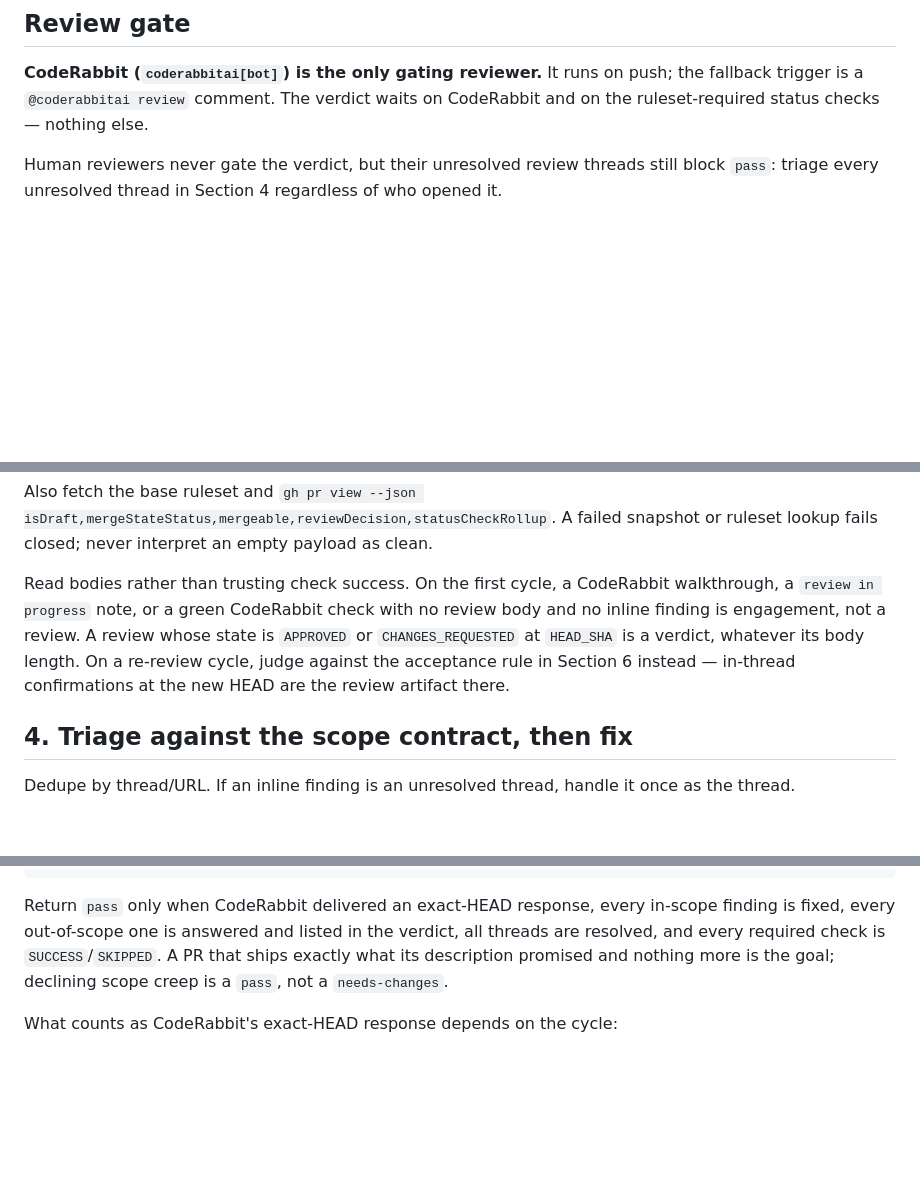
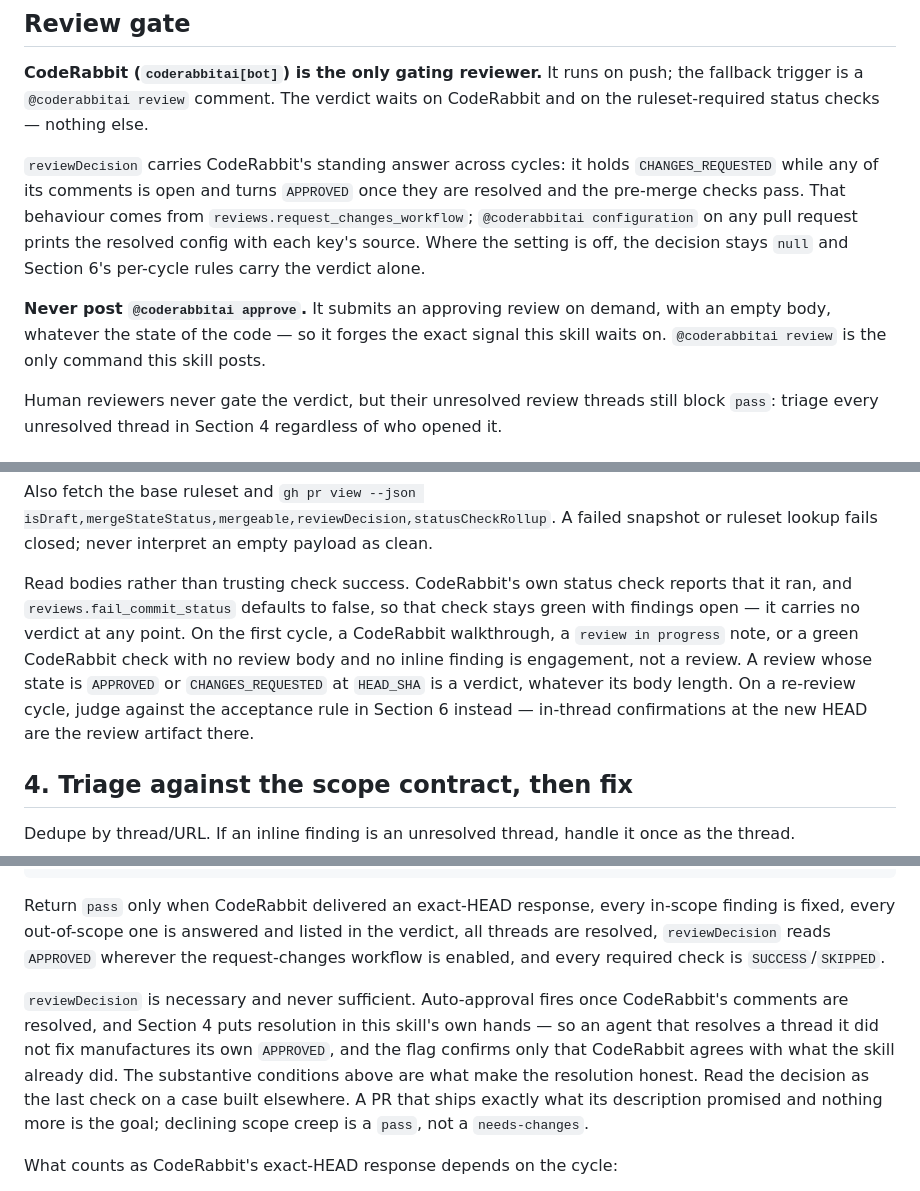
Before and after one commit to ikatkov/agent-skills, a Markdown page: skills/review-pr/SKILL.md, 3 parts joined by grey strips. Rendered like a GitHub page; blank space fills up the shorter version.

Commit message:
Gate the verdict on the review decision, and forbid the command that forges it
`reviewDecision` was fetched in Section 3 and read by nothing. Where
`reviews.request_changes_workflow` is enabled it is CodeRabbit's standing answer
across cycles — CHANGES_REQUESTED while any comment is open, APPROVED once they
are resolved and the pre-merge checks pass — so the verdict now requires it and
the report carries it.

It is necessary and never sufficient. Resolution triggers the approval and
Section 4 hands resolution to the skill, so a thread resolved without a fix
manufactures its own APPROVED. The substantive conditions keep the resolution
honest; the decision confirms CodeRabbit agrees with what the skill already did.

`@coderabbitai approve` is now forbidden by name. It submits an approving review
on demand with an empty body whatever the state of the code, which forges the
exact signal the skill waits on. Seen on ikatkov/qrz-bot#67: the session posted it
to clear a stale CHANGES_REQUESTED, and the APPROVED that followed carried no
judgment about the fix.

Two smaller notes from the same run. Section 5 says the re-review wait can return
while the decision still stands, because `confirmed_no_new_findings` fires on zero
unresolved threads and the approval trails the resolution that triggers it — the
qrz-bot#67 wait returned at +3s and the approval landed four minutes later.
Section 3 says why a green CodeRabbit check proves nothing: `fail_commit_status`
defaults to false, so that check stayed green while a finding sat open.

Validated with `npx --yes skills add . --list` and `git diff --check`.

```diff
--- a/skills/review-pr/SKILL.md
+++ b/skills/review-pr/SKILL.md
@@ -18,6 +18,19 @@ PR number the caller names).
 **CodeRabbit (`coderabbitai[bot]`) is the only gating reviewer.** It runs on
 push; the fallback trigger is a `@coderabbitai review` comment. The verdict waits
 on CodeRabbit and on the ruleset-required status checks — nothing else.
+
+`reviewDecision` carries CodeRabbit's standing answer across cycles: it holds
+`CHANGES_REQUESTED` while any of its comments is open and turns `APPROVED` once
+they are resolved and the pre-merge checks pass. That behaviour comes from
+`reviews.request_changes_workflow`; `@coderabbitai configuration` on any pull
+request prints the resolved config with each key's source. Where the setting is
+off, the decision stays `null` and Section 6's per-cycle rules carry the verdict
+alone.
+
+**Never post `@coderabbitai approve`.** It submits an approving review on demand,
+with an empty body, whatever the state of the code — so it forges the exact
+signal this skill waits on. `@coderabbitai review` is the only command this skill
+posts.
 
 Human reviewers never gate the verdict, but their unresolved review threads still
 block `pass`: triage every unresolved thread in Section 4 regardless of who
@@ -196,13 +209,15 @@ Also fetch the base ruleset and
 A failed snapshot or ruleset lookup fails closed; never interpret an empty
 payload as clean.
 
-Read bodies rather than trusting check success. On the first cycle, a CodeRabbit
-walkthrough, a `review in progress` note, or a green CodeRabbit check with no
-review body and no inline finding is engagement, not a review. A review whose
-state is `APPROVED` or `CHANGES_REQUESTED` at `HEAD_SHA` is a verdict, whatever
-its body length. On a re-review
-cycle, judge against the acceptance rule in Section 6 instead — in-thread
-confirmations at the new HEAD are the review artifact there.
+Read bodies rather than trusting check success. CodeRabbit's own status check
+reports that it ran, and `reviews.fail_commit_status` defaults to false, so that
+check stays green with findings open — it carries no verdict at any point. On the
+first cycle, a CodeRabbit walkthrough, a `review in progress` note, or a green
+CodeRabbit check with no review body and no inline finding is engagement, not a
+review. A review whose state is `APPROVED` or `CHANGES_REQUESTED` at `HEAD_SHA`
+is a verdict, whatever its body length. On a re-review cycle, judge against the
+acceptance rule in Section 6 instead — in-thread confirmations at the new HEAD
+are the review artifact there.
 
 ## 4. Triage against the scope contract, then fix
 
@@ -337,8 +361,16 @@ GITHUB_REVIEW_RESULT:
 
 Return `pass` only when CodeRabbit delivered an exact-HEAD response,
 every in-scope finding is fixed, every out-of-scope one is answered and listed in
-the verdict, all threads are resolved, and every required check is
-`SUCCESS`/`SKIPPED`. A PR that ships exactly what its description promised and
+the verdict, all threads are resolved, `reviewDecision` reads `APPROVED` wherever
+the request-changes workflow is enabled, and every required check is
+`SUCCESS`/`SKIPPED`.
+
+`reviewDecision` is necessary and never sufficient. Auto-approval fires once
+CodeRabbit's comments are resolved, and Section 4 puts resolution in this skill's
+own hands — so an agent that resolves a thread it did not fix manufactures its
+own `APPROVED`, and the flag confirms only that CodeRabbit agrees with what the
+skill already did. The substantive conditions above are what make the resolution
+honest. Read the decision as the last check on a case built elsewhere. A PR that ships exactly what its description promised and
 nothing more is the goal; declining scope creep is a `pass`, not a
 `needs-changes`.
 
```
Also changed, not shown: other parts of skills/review-pr/SKILL.md (+9 -0 lines).
